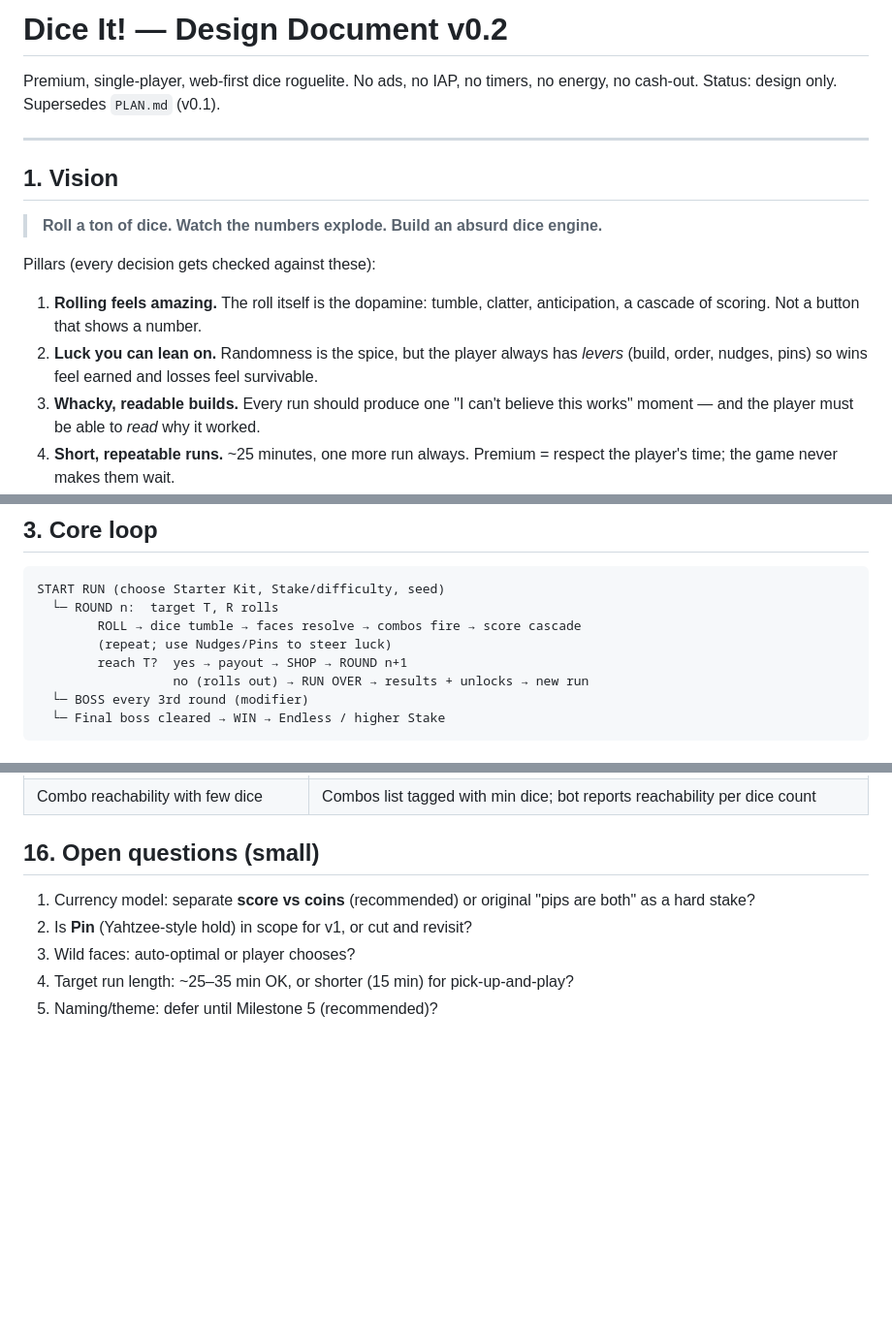
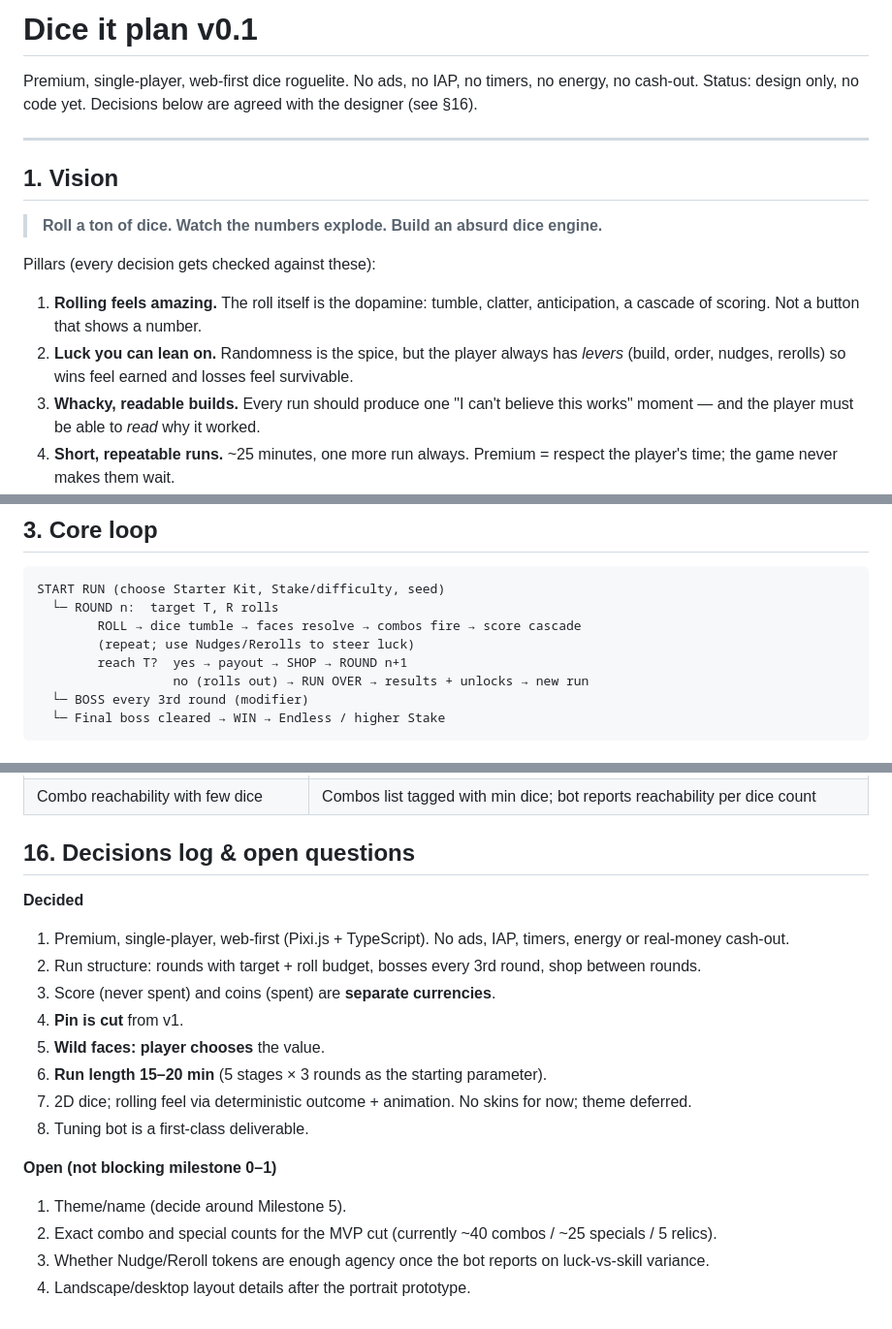
Before and after one commit to MostBrutalPreanut/DiceIt, a Markdown page: Dice it plan v0.1.md, 3 parts joined by grey strips. Shown at 97% size. Drawn GitHub-style; blank space fills up the shorter version.

Commit message:
Finalize Dice it plan v0.1 with agreed decisions
Co-Authored-By: Claude Sonnet 5.5 <noreply@anthropic.com>
Claude-Session: https://claude.ai/code/session_01Xiocs4SAytXbyrf3XKeXj7

```diff
--- a/DESIGN.md
+++ b/Dice it plan v0.1.md
@@ -1,7 +1,7 @@
-# Dice It! — Design Document v0.2
+# Dice it plan v0.1
 
 Premium, single-player, web-first dice roguelite. No ads, no IAP, no timers, no energy, no cash-out.
-Status: design only. Supersedes `PLAN.md` (v0.1).
+Status: design only, no code yet. Decisions below are agreed with the designer (see §16).
 
 ---
 
@@ -11,7 +11,7 @@ Status: design only. Supersedes `PLAN.md` (v0.1).
 
 Pillars (every decision gets checked against these):
 1. **Rolling feels amazing.** The roll itself is the dopamine: tumble, clatter, anticipation, a cascade of scoring. Not a button that shows a number.
-2. **Luck you can lean on.** Randomness is the spice, but the player always has *levers* (build, order, nudges, pins) so wins feel earned and losses feel survivable.
+2. **Luck you can lean on.** Randomness is the spice, but the player always has *levers* (build, order, nudges, rerolls) so wins feel earned and losses feel survivable.
 3. **Whacky, readable builds.** Every run should produce one "I can't believe this works" moment — and the player must be able to *read* why it worked.
 4. **Short, repeatable runs.** ~25 minutes, one more run always. Premium = respect the player's time; the game never makes them wait.
 5. **Content is data.** New dice, faces, combos and relics are table rows, not code. (Also what makes tuning by bot possible.)
@@ -30,7 +30,7 @@ A **run** is a series of **rounds**. Each round gives you a **target score** and
 START RUN (choose Starter Kit, Stake/difficulty, seed)
   └─ ROUND n:  target T, R rolls
         ROLL → dice tumble → faces resolve → combos fire → score cascade
-        (repeat; use Nudges/Pins to steer luck)
+        (repeat; use Nudges/Rerolls to steer luck)
         reach T?  yes → payout → SHOP → ROUND n+1
                   no (rolls out) → RUN OVER → results + unlocks → new run
   └─ BOSS every 3rd round (modifier)
@@ -335,9 +335,20 @@ Content tables define: id, name key, rarity, base price, weight, trigger, effect
 | Scope creep from infinite content | Data-driven content; MVP = 40 combos/25 specials/5 relics; rest are content drops |
 | Combo reachability with few dice | Combos list tagged with min dice; bot reports reachability per dice count |
 
-## 16. Open questions (small)
-1. Currency model: separate **score vs coins** (recommended) or original "pips are both" as a hard stake?
-2. Is **Pin** (Yahtzee-style hold) in scope for v1, or cut and revisit?
-3. Wild faces: auto-optimal or player chooses?
-4. Target run length: ~25–35 min OK, or shorter (15 min) for pick-up-and-play?
-5. Naming/theme: defer until Milestone 5 (recommended)?
+## 16. Decisions log & open questions
+
+**Decided**
+1. Premium, single-player, web-first (Pixi.js + TypeScript). No ads, IAP, timers, energy or real-money cash-out.
+2. Run structure: rounds with target + roll budget, bosses every 3rd round, shop between rounds.
+3. Score (never spent) and coins (spent) are **separate currencies**.
+4. **Pin is cut** from v1.
+5. **Wild faces: player chooses** the value.
+6. **Run length 15–20 min** (5 stages × 3 rounds as the starting parameter).
+7. 2D dice; rolling feel via deterministic outcome + animation. No skins for now; theme deferred.
+8. Tuning bot is a first-class deliverable.
+
+**Open (not blocking milestone 0–1)**
+1. Theme/name (decide around Milestone 5).
+2. Exact combo and special counts for the MVP cut (currently ~40 combos / ~25 specials / 5 relics).
+3. Whether Nudge/Reroll tokens are enough agency once the bot reports on luck-vs-skill variance.
+4. Landscape/desktop layout details after the portrait prototype.
```
Also changed, not shown: other parts of Dice it plan v0.1.md (+4 -4 lines).
